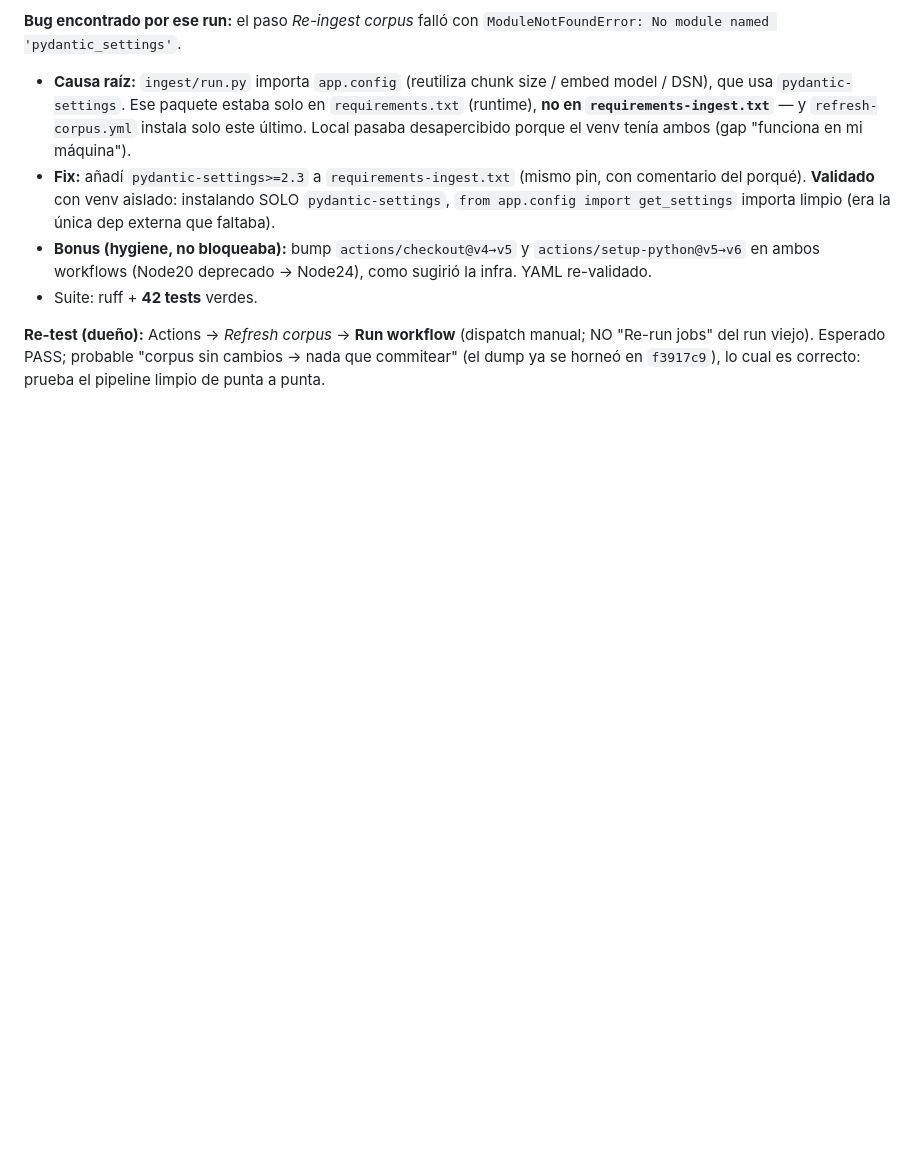
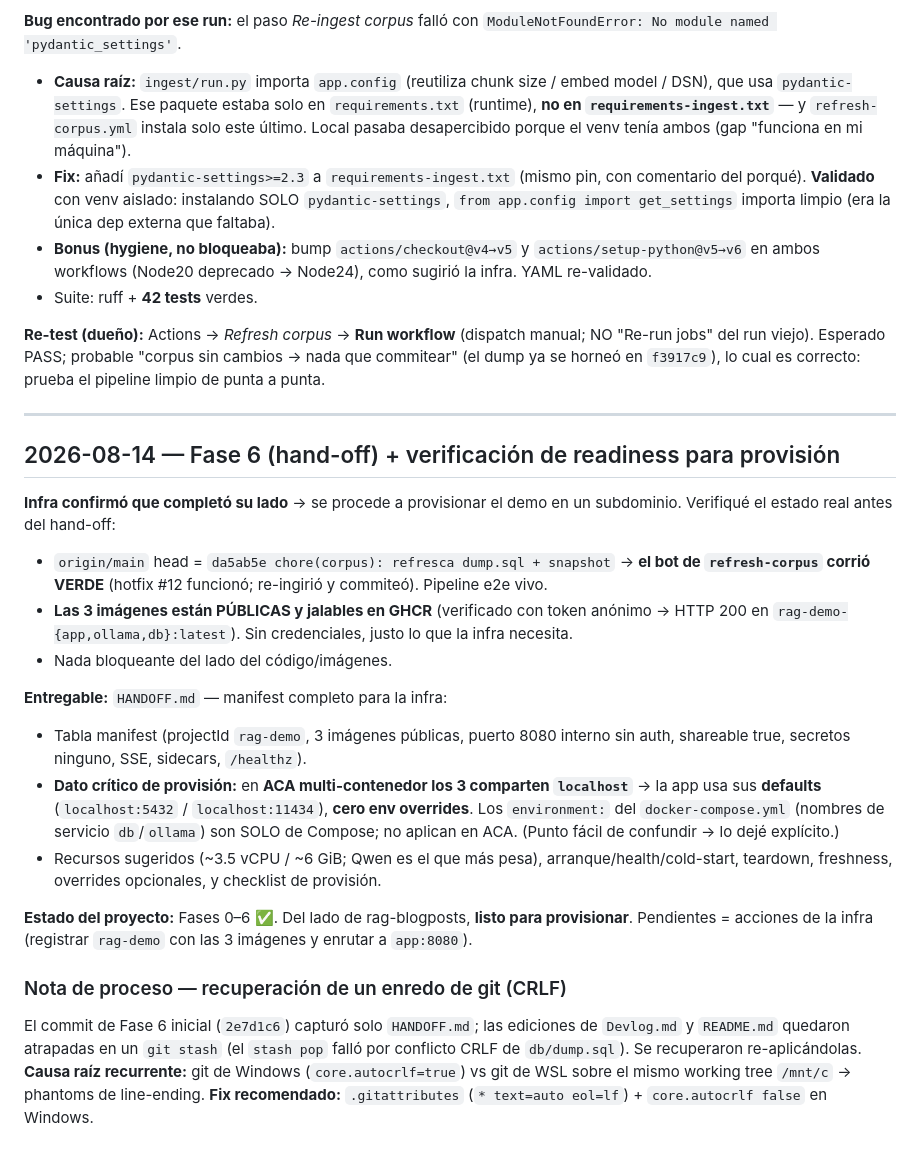
Before and after one commit to alulema/rag-blogposts, a Markdown page: Devlog.md, the part around the change. GitHub-like rendering; blank space fills up the shorter version.

```diff
--- a/Devlog.md
+++ b/Devlog.md
@@ -416,3 +416,35 @@ Mantener `refresh-corpus` en este repo es correcto (separación de concerns): pe
 **Re-test (dueño):** Actions → *Refresh corpus* → **Run workflow** (dispatch manual; NO "Re-run jobs"
 del run viejo). Esperado PASS; probable "corpus sin cambios → nada que commitear" (el dump ya se
 horneó en `f3917c9`), lo cual es correcto: prueba el pipeline limpio de punta a punta.
+
+---
+
+## 2026-08-14 — Fase 6 (hand-off) + verificación de readiness para provisión
+
+**Infra confirmó que completó su lado** → se procede a provisionar el demo en un subdominio.
+Verifiqué el estado real antes del hand-off:
+- `origin/main` head = `da5ab5e chore(corpus): refresca dump.sql + snapshot` → **el bot de
+  `refresh-corpus` corrió VERDE** (hotfix #12 funcionó; re-ingirió y commiteó). Pipeline e2e vivo.
+- **Las 3 imágenes están PÚBLICAS y jalables en GHCR** (verificado con token anónimo → HTTP 200 en
+  `rag-demo-{app,ollama,db}:latest`). Sin credenciales, justo lo que la infra necesita.
+- Nada bloqueante del lado del código/imágenes.
+
+**Entregable:** `HANDOFF.md` — manifest completo para la infra:
+- Tabla manifest (projectId `rag-demo`, 3 imágenes públicas, puerto 8080 interno sin auth,
+  shareable true, secretos ninguno, SSE, sidecars, `/healthz`).
+- **Dato crítico de provisión:** en **ACA multi-contenedor los 3 comparten `localhost`** → la app
+  usa sus **defaults** (`localhost:5432` / `localhost:11434`), **cero env overrides**. Los
+  `environment:` del `docker-compose.yml` (nombres de servicio `db`/`ollama`) son SOLO de Compose;
+  no aplican en ACA. (Punto fácil de confundir → lo dejé explícito.)
+- Recursos sugeridos (~3.5 vCPU / ~6 GiB; Qwen es el que más pesa), arranque/health/cold-start,
+  teardown, freshness, overrides opcionales, y checklist de provisión.
+
+**Estado del proyecto:** Fases 0–6 ✅. Del lado de rag-blogposts, **listo para provisionar**.
+Pendientes = acciones de la infra (registrar `rag-demo` con las 3 imágenes y enrutar a `app:8080`).
+
+### Nota de proceso — recuperación de un enredo de git (CRLF)
+El commit de Fase 6 inicial (`2e7d1c6`) capturó solo `HANDOFF.md`; las ediciones de `Devlog.md` y
+`README.md` quedaron atrapadas en un `git stash` (el `stash pop` falló por conflicto CRLF de
+`db/dump.sql`). Se recuperaron re-aplicándolas. **Causa raíz recurrente:** git de Windows
+(`core.autocrlf=true`) vs git de WSL sobre el mismo working tree `/mnt/c` → phantoms de line-ending.
+**Fix recomendado:** `.gitattributes` (`* text=auto eol=lf`) + `core.autocrlf false` en Windows.
```
Also changed, not shown: README.md (+4 -2 lines).
